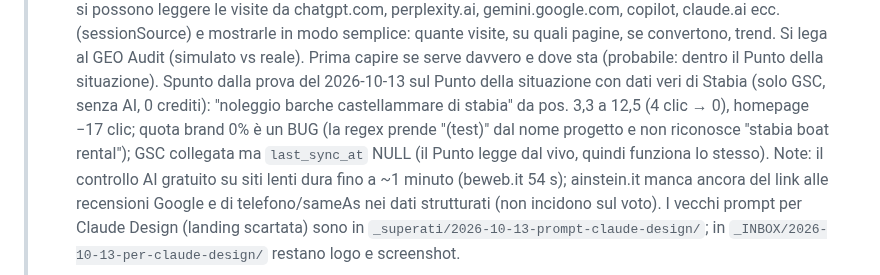
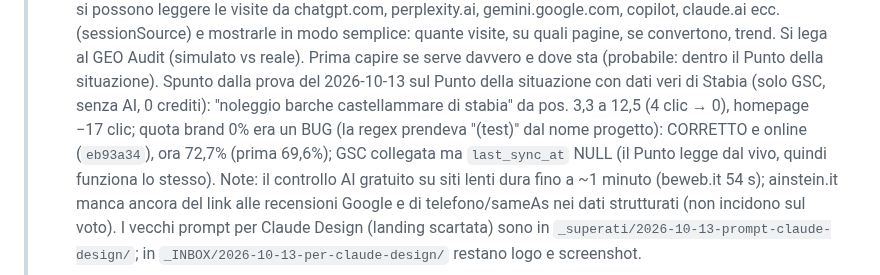
Before and after one commit to clembeweb/ainstein-seo-toolkit, a Markdown page: docs/LANCIO-LINKEDIN.md, the part around the change. Drawn GitHub-style.

Commit message:
docs: consegne — quota brand corretta (Stabia 72,7%)
Co-Authored-By: Claude Opus 5.5 <noreply@anthropic.com>

```diff
--- a/docs/LANCIO-LINKEDIN.md
+++ b/docs/LANCIO-LINKEDIN.md
@@ -43,8 +43,8 @@
 >    modo semplice: quante visite, su quali pagine, se convertono, trend. Si lega al GEO Audit (simulato vs reale).
 >    Prima capire se serve davvero e dove sta (probabile: dentro il Punto della situazione).
 >    Spunto dalla prova del 2026-10-13 sul Punto della situazione con dati veri di Stabia (solo GSC, senza AI, 0 crediti):
->    "noleggio barche castellammare di stabia" da pos. 3,3 a 12,5 (4 clic → 0), homepage −17 clic; quota brand 0% è un
->    BUG (la regex prende "(test)" dal nome progetto e non riconosce "stabia boat rental"); GSC collegata ma
+>    "noleggio barche castellammare di stabia" da pos. 3,3 a 12,5 (4 clic → 0), homepage −17 clic; quota brand 0% era un
+>    BUG (la regex prendeva "(test)" dal nome progetto): CORRETTO e online (`eb93a34`), ora 72,7% (prima 69,6%); GSC collegata ma
 >    `last_sync_at` NULL (il Punto legge dal vivo, quindi funziona lo stesso).
 > Note: il controllo AI gratuito su siti lenti dura fino a ~1 minuto (beweb.it 54 s); ainstein.it manca ancora del link alle
 > recensioni Google e di telefono/sameAs nei dati strutturati (non incidono sul voto). I vecchi prompt per Claude Design (landing scartata) sono in
```
